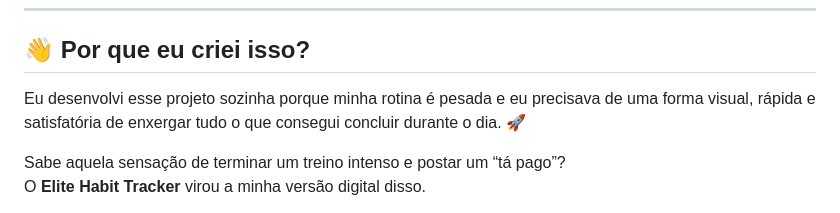
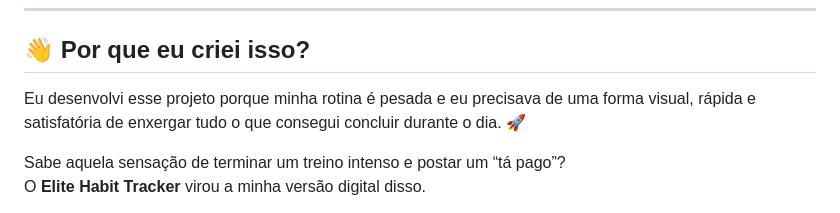
Before and after one commit to Lailaamorim/Habit-Tracker, a Markdown page: README.md, the part around the change. GitHub-like rendering.

Commit message:
Atualizar o README.md

```diff
--- a/README.md
+++ b/README.md
@@ -12,7 +12,7 @@
 
 ## 👋 Por que eu criei isso?
 
-Eu desenvolvi esse projeto sozinha porque minha rotina é pesada e eu precisava de uma forma visual, rápida e satisfatória de enxergar tudo o que consegui concluir durante o dia. 🚀
+Eu desenvolvi esse projeto porque minha rotina é pesada e eu precisava de uma forma visual, rápida e satisfatória de enxergar tudo o que consegui concluir durante o dia. 🚀
 
 Sabe aquela sensação de terminar um treino intenso e postar um “tá pago”?
 O **Elite Habit Tracker** virou a minha versão digital disso.
```
